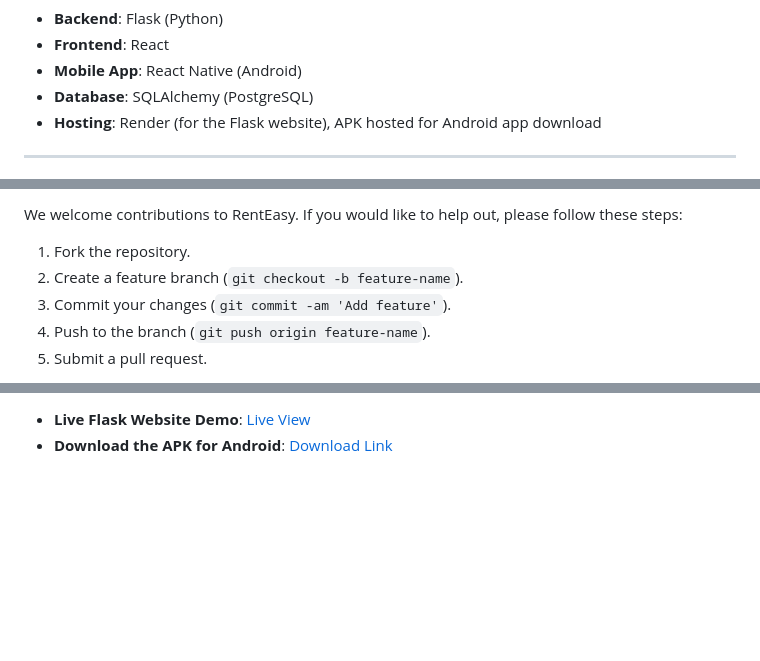
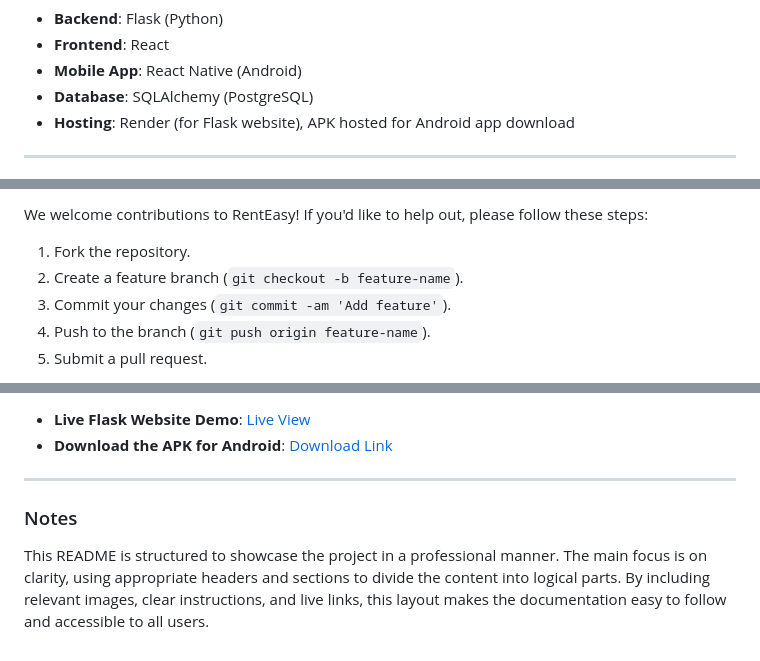
Before and after one commit to AnthonyDinunzioSWE/RentEasy, a Markdown page: README.md, 3 parts joined by grey strips. Rendered like a GitHub page; blank space fills up the shorter version.

```diff
--- a/README.md
+++ b/README.md
@@ -41,7 +41,7 @@
 - **Frontend**: React
 - **Mobile App**: React Native (Android)
 - **Database**: SQLAlchemy (PostgreSQL)
-- **Hosting**: Render (for the Flask website), APK hosted for Android app download
+- **Hosting**: Render (for Flask website), APK hosted for Android app download
 
 ---
 
@@ -125,5 +123,5 @@ Contributing
 
-We welcome contributions to RentEasy. If you would like to help out, please follow these steps:
+We welcome contributions to RentEasy! If you'd like to help out, please follow these steps:
 
 1.  Fork the repository.
 2.  Create a feature branch (`git checkout -b feature-name`).
@@ -140,3 +137,9 @@ Link to Live Demo
 
 -   **Live Flask Website Demo**: [Live View](https://renteasy-fupc.onrender.com/)
 -   **Download the APK for Android**: [Download Link](https://renteasy-fupc.onrender.com/download-app)
+
+* * * * *
+
+### <span style="color:#2ecc71">Notes</span>
+
+This README is structured to showcase the project in a professional manner. The main focus is on clarity, using appropriate headers and sections to divide the content into logical parts. By including relevant images, clear instructions, and live links, this layout makes the documentation easy to follow and accessible to all users.
```
Also changed, not shown: other parts of README.md (+21 -24 lines).
